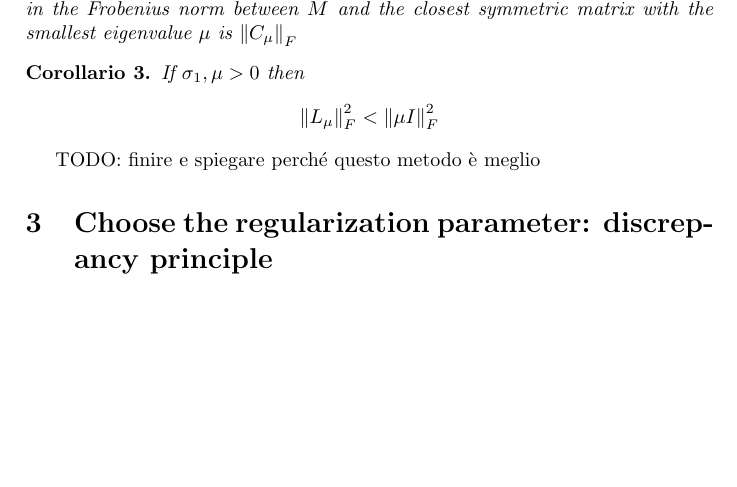
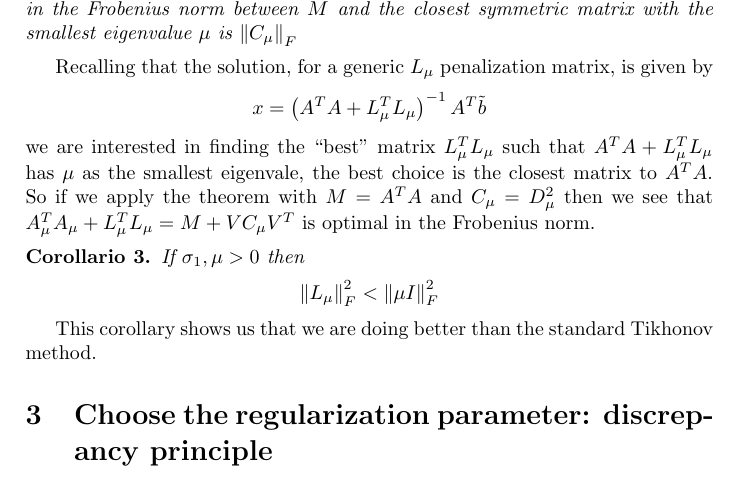
Before and after one commit to epol/seminariocalcoloscientifico, a LaTeX document (appunti1.tex): part of page 6 of 8, cut so that both start at the same text, the shorter picture padded with empty space. Compiled offline with pdfLaTeX.

Commit message:
why is the new method better?

```diff
--- a/appunti1.tex
+++ b/appunti1.tex
@@ -477,12 +478,23 @@ is optimal in Frobenius norm (which is given by $\norm{M}_F = \sqrt{
   }_F$
 \end{myteo}
 
+Recalling that the solution, for a generic $L_\mu$ penalization
+matrix, is given by
+\[ x = \pa{ A^T A + L_\mu^T L_\mu }^{-1} A^T \tilde b \] we are
+interested in finding the ``best'' matrix $L_\mu^T L_\mu$ such that
+$A^T A + L_\mu^T L_\mu$ has $\mu$ as the smallest eigenvale, the best
+choice is the closest matrix to $A^T A$. So if we apply the theorem
+with $M = A^T A$ and $C_\mu = D_\mu ^2$ then we see that $A_\mu ^T
+A_\mu + L_\mu ^T L_\mu = M + V C_\mu V^T$ is optimal in the Frobenius
+norm.
+
 \begin{mycor}
   If $\sigma _1,\mu > 0$ then
   \[ \norm{ L_\mu }^2 _F < \norm{ \mu I} ^2_F \]
 \end{mycor}
 
-TODO: finire e spiegare perché questo metodo è meglio
+This corollary shows us that we are doing better than the standard
+Tikhonov method.
 
 \section{Choose the regularization parameter: discrepancy principle}
 \label{sec:discrepancy}
```
Also changed, not shown: appunti1.tex (9 more changed lines).
